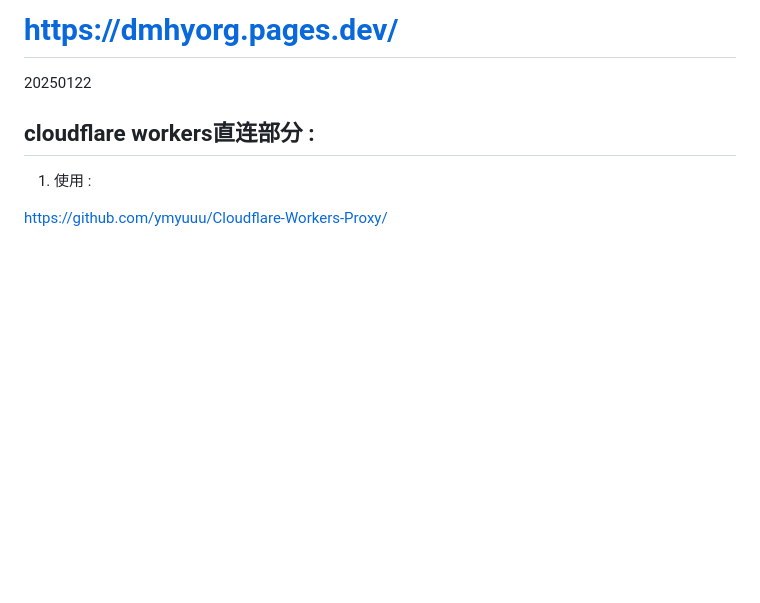
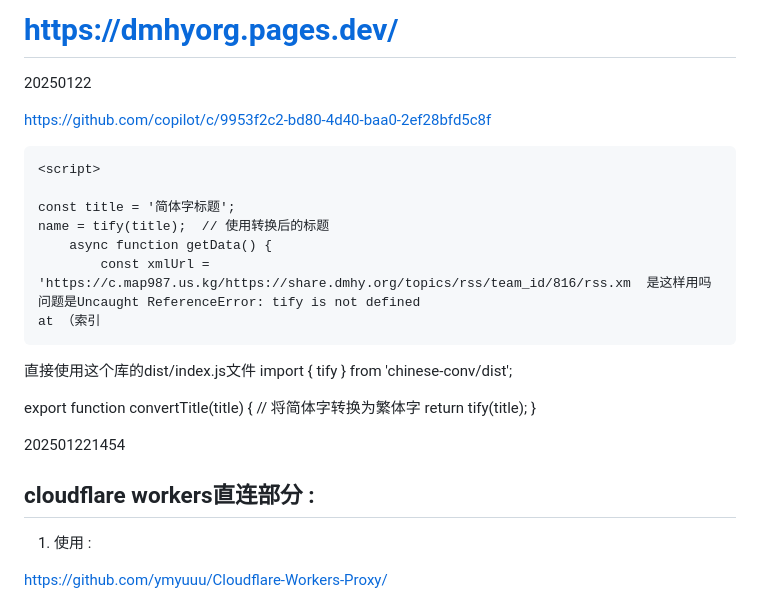
Before and after one commit to Map9876/dmhy-cloudflare-workers, a Markdown page: README.md, the part around the change. GitHub-like rendering; blank space fills up the shorter version.

```diff
--- a/README.md
+++ b/README.md
@@ -2,6 +2,30 @@
 使用cloudflare workers直连动漫花园 dmhy
 # https://dmhyorg.pages.dev/
 20250122
+
+https://github.com/copilot/c/9953f2c2-bd80-4d40-baa0-2ef28bfd5c8f
+<script src="./dist/index.js" type="module">
+    import { tify } from './dist/index.js'
+    </script>
+
+    <script>
+
+    const title = '简体字标题';
+    name = tify(title);  // 使用转换后的标题
+        async function getData() {
+            const xmlUrl = 'https://c.map987.us.kg/https://share.dmhy.org/topics/rss/team_id/816/rss.xm  是这样用吗问题是Uncaught ReferenceError: tify is not defined
+    at （索引
+
+直接使用这个库的dist/index.js文件
+import { tify } from 'chinese-conv/dist';
+
+export function convertTitle(title) {
+    // 将简体字转换为繁体字
+    return tify(title);
+}
+
+202501221454
+
 ## cloudflare workers直连部分 :
 1. 使用 :
 
```
